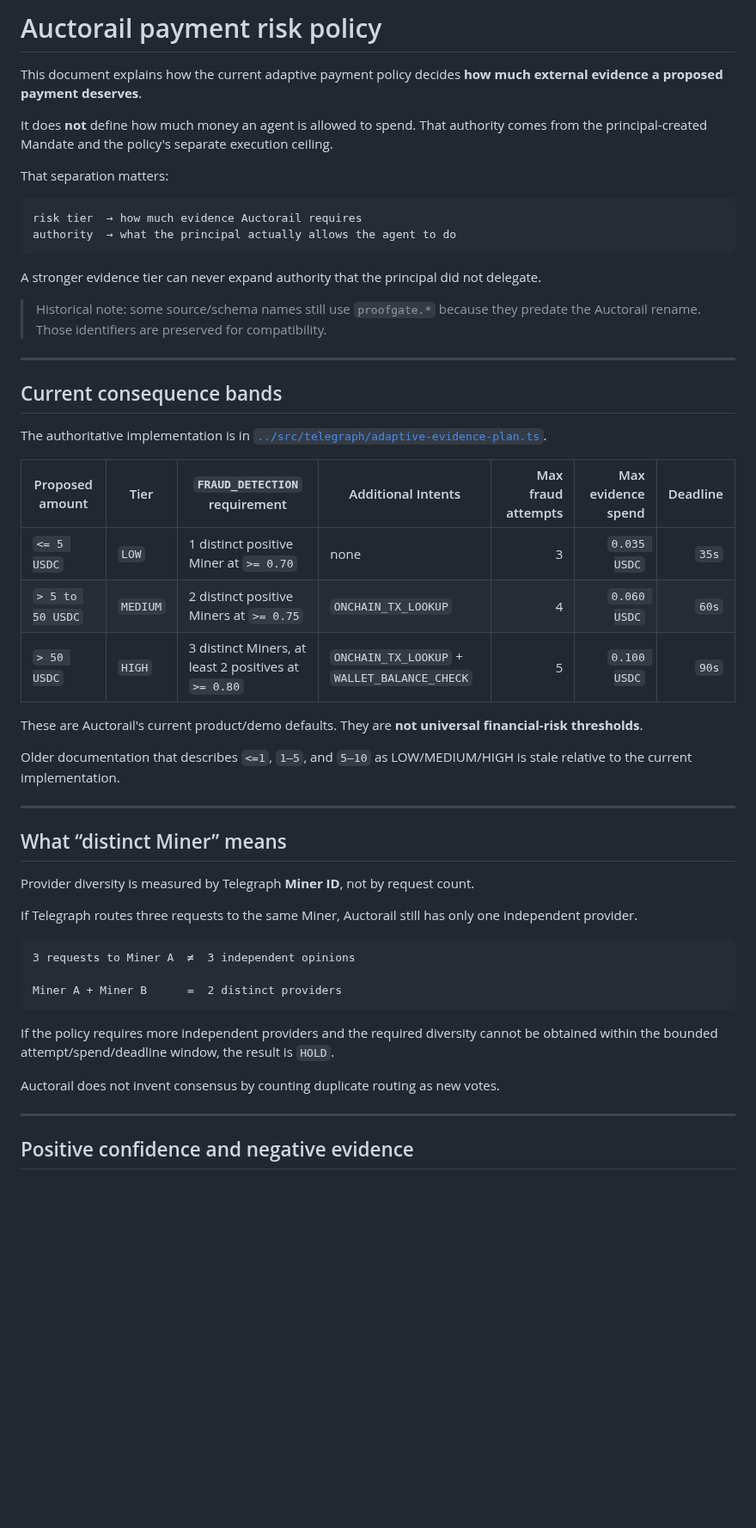
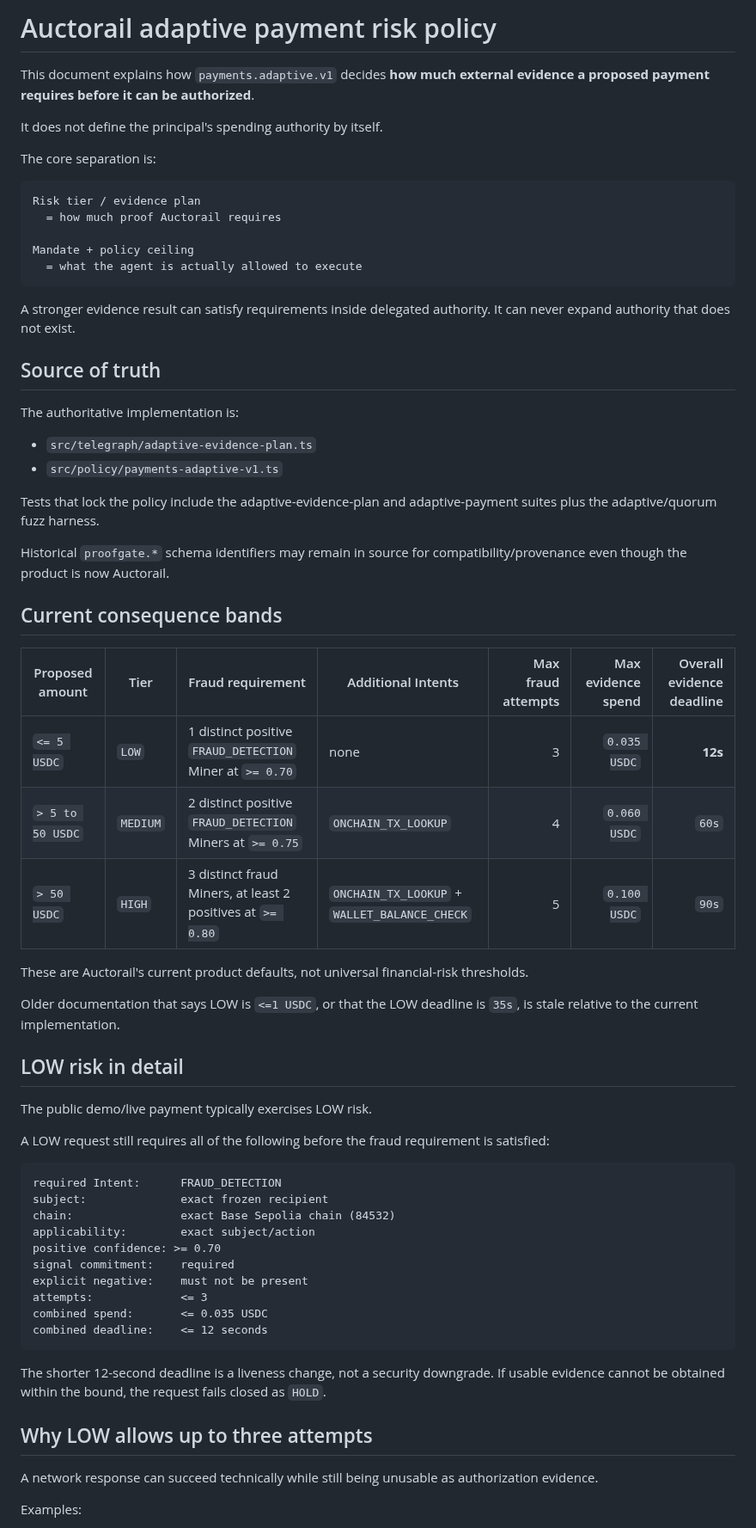
Before and after one commit to emmy16-glitch/auctorail, a Markdown page: docs/RISK_POLICY.md, the part around one of its changes. Shown at 86% size. Rendered like a GitHub page; blank space fills up the shorter version.

````diff
--- a/docs/RISK_POLICY.md
+++ b/docs/RISK_POLICY.md
@@ -1,55 +1,68 @@
-# Auctorail payment risk policy
+# Auctorail adaptive payment risk policy
 
-This document explains how the current adaptive payment policy decides **how much external evidence a proposed payment deserves**.
+This document explains how `payments.adaptive.v1` decides **how much external evidence a proposed payment requires before it can be authorized**.
 
-It does **not** define how much money an agent is allowed to spend. That authority comes from the principal-created Mandate and the policy's separate execution ceiling.
+It does not define the principal's spending authority by itself.
 
-That separation matters:
+The core separation is:
 
 ```text
-risk tier  → how much evidence Auctorail requires
-authority  → what the principal actually allows the agent to do
+Risk tier / evidence plan
+  = how much proof Auctorail requires
+
+Mandate + policy ceiling
+  = what the agent is actually allowed to execute
 ```
 
-A stronger evidence tier can never expand authority that the principal did not delegate.
+A stronger evidence result can satisfy requirements inside delegated authority. It can never expand authority that does not exist.
 
-> Historical note: some source/schema names still use `proofgate.*` because they predate the Auctorail rename. Those identifiers are preserved for compatibility.
+## Source of truth
 
----
+The authoritative implementation is:
+
+- `src/telegraph/adaptive-evidence-plan.ts`
+- `src/policy/payments-adaptive-v1.ts`
+
+Tests that lock the policy include the adaptive-evidence-plan and adaptive-payment suites plus the adaptive/quorum fuzz harness.
+
+Historical `proofgate.*` schema identifiers may remain in source for compatibility/provenance even though the product is now Auctorail.
 
 ## Current consequence bands
 
-The authoritative implementation is in [`../src/telegraph/adaptive-evidence-plan.ts`](../src/telegraph/adaptive-evidence-plan.ts).
+| Proposed amount | Tier | Fraud requirement | Additional Intents | Max fraud attempts | Max evidence spend | Overall evidence deadline |
+| --- | --- | --- | --- | ---: | ---: | ---: |
+| `<= 5 USDC` | `LOW` | 1 distinct positive `FRAUD_DETECTION` Miner at `>= 0.70` | none | 3 | `0.035 USDC` | **12s** |
+| `> 5 to 50 USDC` | `MEDIUM` | 2 distinct positive `FRAUD_DETECTION` Miners at `>= 0.75` | `ONCHAIN_TX_LOOKUP` | 4 | `0.060 USDC` | `60s` |
+| `> 50 USDC` | `HIGH` | 3 distinct fraud Miners, at least 2 positives at `>= 0.80` | `ONCHAIN_TX_LOOKUP` + `WALLET_BALANCE_CHECK` | 5 | `0.100 USDC` | `90s` |
 
-| Proposed amount | Tier | `FRAUD_DETECTION` requirement | Additional Intents | Max fraud attempts | Max evidence spend | Deadline |
-| --- | --- | --- | --- | ---: | ---: | ---: |
-| `<= 5 USDC` | `LOW` | 1 distinct positive Miner at `>= 0.70` | none | 3 | `0.035 USDC` | `35s` |
-| `> 5 to 50 USDC` | `MEDIUM` | 2 distinct positive Miners at `>= 0.75` | `ONCHAIN_TX_LOOKUP` | 4 | `0.060 USDC` | `60s` |
-| `> 50 USDC` | `HIGH` | 3 distinct Miners, at least 2 positives at `>= 0.80` | `ONCHAIN_TX_LOOKUP` + `WALLET_BALANCE_CHECK` | 5 | `0.100 USDC` | `90s` |
+These are Auctorail's current product defaults, not universal financial-risk thresholds.
 
-These are Auctorail's current product/demo defaults. They are **not universal financial-risk thresholds**.
+Older documentation that says LOW is `<=1 USDC`, or that the LOW deadline is `35s`, is stale relative to the current implementation.
 
-Older documentation that describes `<=1`, `1–5`, and `5–10` as LOW/MEDIUM/HIGH is stale relative to the current implementation.
+## LOW risk in detail
 
----
+The public demo/live payment typically exercises LOW risk.
 
-## What “distinct Miner” means
-
-Provider diversity is measured by Telegraph **Miner ID**, not by request count.
-
-If Telegraph routes three requests to the same Miner, Auctorail still has only one independent provider.
+A LOW request still requires all of the following before the fraud requirement is satisfied:
 
 ```text
-3 requests to Miner A  ≠  3 independent opinions
-
-Miner A + Miner B      =  2 distinct providers
+required Intent:      FRAUD_DETECTION
+subject:              exact frozen recipient
+chain:                exact Base Sepolia chain (84532)
+applicability:        exact subject/action
+positive confidence: >= 0.70
+signal commitment:    required
+explicit negative:    must not be present
+attempts:             <= 3
+combined spend:       <= 0.035 USDC
+combined deadline:    <= 12 seconds
 ```
 
-If the policy requires more independent providers and the required diversity cannot be obtained within the bounded attempt/spend/deadline window, the result is `HOLD`.
+The shorter 12-second deadline is a liveness change, not a security downgrade. If usable evidence cannot be obtained within the bound, the request fails closed as `HOLD`.
 
-Auctorail does not invent consensus by counting duplicate routing as new votes.
+## Why LOW allows up to three attempts
 
----
+A network response can succeed technically while still being unusable as authorization evidence.
 
-## Positive confidence and negative evidence
+Examples:
 
````
Also changed, not shown: other parts of docs/RISK_POLICY.md (+215 -106 lines).
